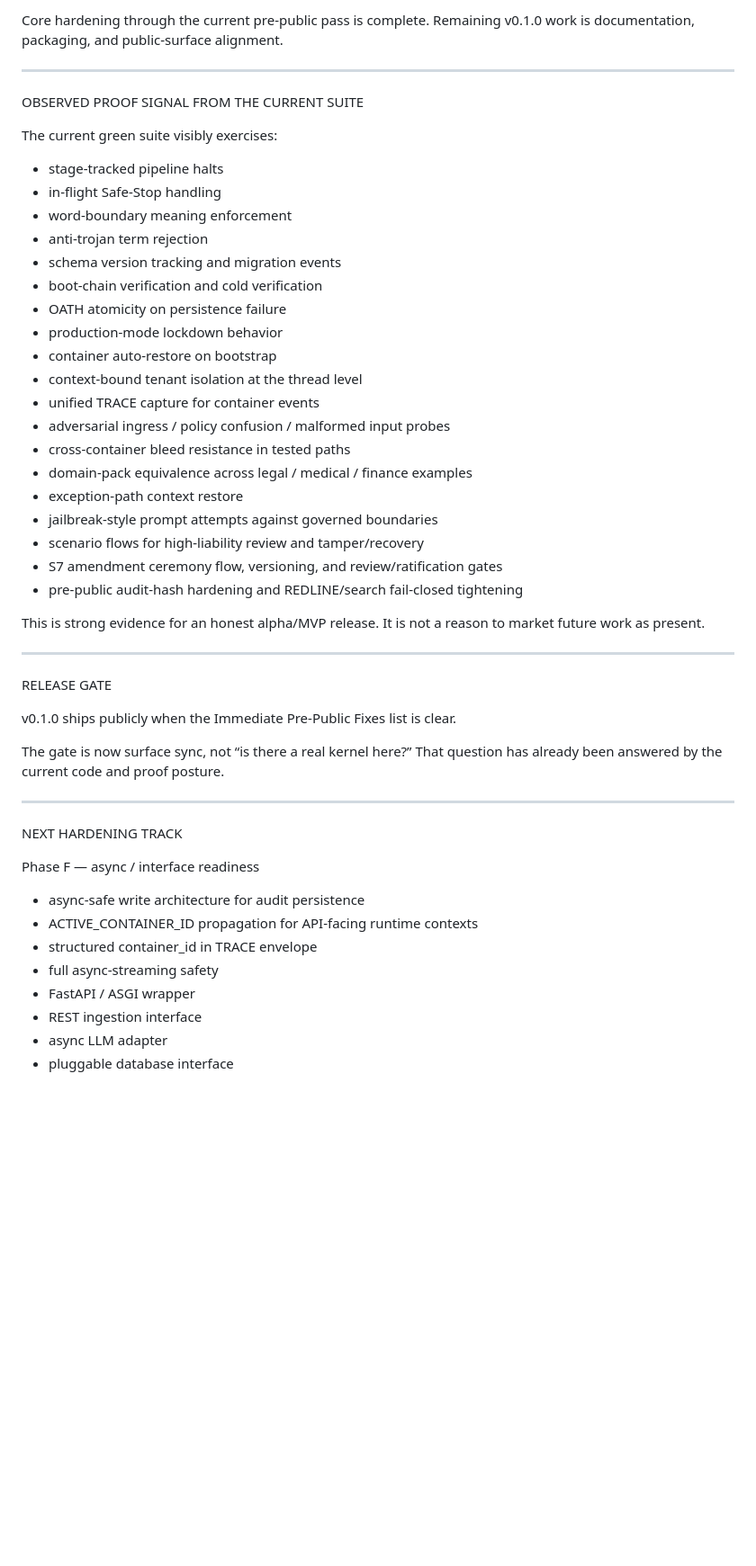
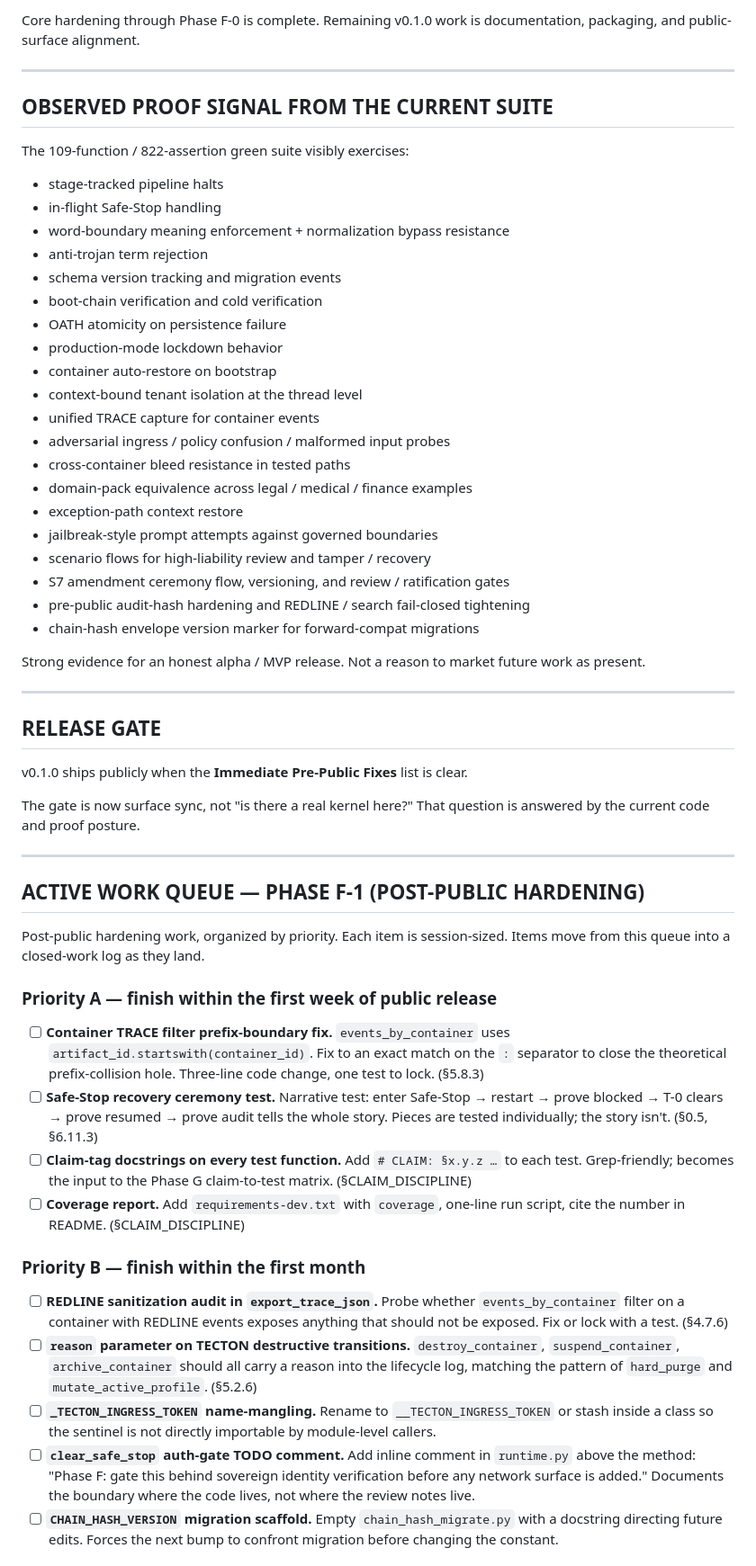
Before and after one commit to violent-xrp/rss_v0.1.0, a Markdown page: docs/ROADMAP.md, the part around one of its changes. Shown at 90% size. GitHub-like rendering; blank space fills up the shorter version.

```diff
--- a/docs/ROADMAP.md
+++ b/docs/ROADMAP.md
@@ -119,56 +134,63 @@ HARDENING ARC TO DATE
 
-Core hardening through the current pre-public pass is complete.
+Core hardening through Phase F-0 is complete.
 Remaining v0.1.0 work is documentation, packaging, and public-surface alignment.
 
 ---
 
-OBSERVED PROOF SIGNAL FROM THE CURRENT SUITE
+## OBSERVED PROOF SIGNAL FROM THE CURRENT SUITE
 
-The current green suite visibly exercises:
+The 109-function / 822-assertion green suite visibly exercises:
 
-* stage-tracked pipeline halts
-* in-flight Safe-Stop handling
-* word-boundary meaning enforcement
-* anti-trojan term rejection
-* schema version tracking and migration events
-* boot-chain verification and cold verification
-* OATH atomicity on persistence failure
-* production-mode lockdown behavior
-* container auto-restore on bootstrap
-* context-bound tenant isolation at the thread level
-* unified TRACE capture for container events
-* adversarial ingress / policy confusion / malformed input probes
-* cross-container bleed resistance in tested paths
-* domain-pack equivalence across legal / medical / finance examples
-* exception-path context restore
-* jailbreak-style prompt attempts against governed boundaries
-* scenario flows for high-liability review and tamper/recovery
-* S7 amendment ceremony flow, versioning, and review/ratification gates
-* pre-public audit-hash hardening and REDLINE/search fail-closed tightening
+- stage-tracked pipeline halts
+- in-flight Safe-Stop handling
+- word-boundary meaning enforcement + normalization bypass resistance
+- anti-trojan term rejection
+- schema version tracking and migration events
+- boot-chain verification and cold verification
+- OATH atomicity on persistence failure
+- production-mode lockdown behavior
+- container auto-restore on bootstrap
+- context-bound tenant isolation at the thread level
+- unified TRACE capture for container events
+- adversarial ingress / policy confusion / malformed input probes
+- cross-container bleed resistance in tested paths
+- domain-pack equivalence across legal / medical / finance examples
+- exception-path context restore
+- jailbreak-style prompt attempts against governed boundaries
+- scenario flows for high-liability review and tamper / recovery
+- S7 amendment ceremony flow, versioning, and review / ratification gates
+- pre-public audit-hash hardening and REDLINE / search fail-closed tightening
+- chain-hash envelope version marker for forward-compat migrations
 
-This is strong evidence for an honest alpha/MVP release.
-It is not a reason to market future work as present.
+Strong evidence for an honest alpha / MVP release.
+Not a reason to market future work as present.
 
 ---
 
-RELEASE GATE
+## RELEASE GATE
 
-v0.1.0 ships publicly when the Immediate Pre-Public Fixes list is clear.
+v0.1.0 ships publicly when the **Immediate Pre-Public Fixes** list is clear.
 
-The gate is now surface sync, not “is there a real kernel here?”
-That question has already been answered by the current code and proof posture.
+The gate is now surface sync, not "is there a real kernel here?" That question is answered by the current code and proof posture.
 
 ---
 
-NEXT HARDENING TRACK
+## ACTIVE WORK QUEUE — PHASE F-1 (POST-PUBLIC HARDENING)
 
-Phase F — async / interface readiness
+Post-public hardening work, organized by priority. Each item is session-sized. Items move from this queue into a closed-work log as they land.
 
-* async-safe write architecture for audit persistence
-* ACTIVE_CONTAINER_ID propagation for API-facing runtime contexts
-* structured container_id in TRACE envelope
-* full async-streaming safety
-* FastAPI / ASGI wrapper
-* REST ingestion interface
-* async LLM adapter
-* pluggable database interface
+### Priority A — finish within the first week of public release
+
+- [ ] **Container TRACE filter prefix-boundary fix.** `events_by_container` uses `artifact_id.startswith(container_id)`. Fix to an exact match on the `:` separator to close the theoretical prefix-collision hole. Three-line code change, one test to lock. (§5.8.3)
+- [ ] **Safe-Stop recovery ceremony test.** Narrative test: enter Safe-Stop → restart → prove blocked → T-0 clears → prove resumed → prove audit tells the whole story. Pieces are tested individually; the story isn't. (§0.5, §6.11.3)
+- [ ] **Claim-tag docstrings on every test function.** Add `# CLAIM: §x.y.z …` to each test. Grep-friendly; becomes the input to the Phase G claim-to-test matrix. (§CLAIM_DISCIPLINE)
+- [ ] **Coverage report.** Add `requirements-dev.txt` with `coverage`, one-line run script, cite the number in README. (§CLAIM_DISCIPLINE)
+
+### Priority B — finish within the first month
+
+- [ ] **REDLINE sanitization audit in `export_trace_json`.** Probe whether `events_by_container` filter on a container with REDLINE events exposes anything that should not be exposed. Fix or lock with a test. (§4.7.6)
+- [ ] **`reason` parameter on TECTON destructive transitions.** `destroy_container`, `suspend_container`, `archive_container` should all carry a reason into the lifecycle log, matching the pattern of `hard_purge` and `mutate_active_profile`. (§5.2.6)
+- [ ] **`_TECTON_INGRESS_TOKEN` name-mangling.** Rename to `__TECTON_INGRESS_TOKEN` or stash inside a class so the sentinel is not directly importable by module-level callers.
+- [ ] **`clear_safe_stop` auth-gate TODO comment.** Add inline comment in `runtime.py` above the method: "Phase F: gate this behind sovereign identity verification before any network surface is added." Documents the boundary where the code lives, not where the review notes live.
+- [ ] **`CHAIN_HASH_VERSION` migration scaffold.** Empty `chain_hash_migrate.py` with a docstring directing future edits. Forces the next bump to confront migration before changing the constant.
+
```
Also changed, not shown: other parts of docs/ROADMAP.md (+197 -140 lines).
